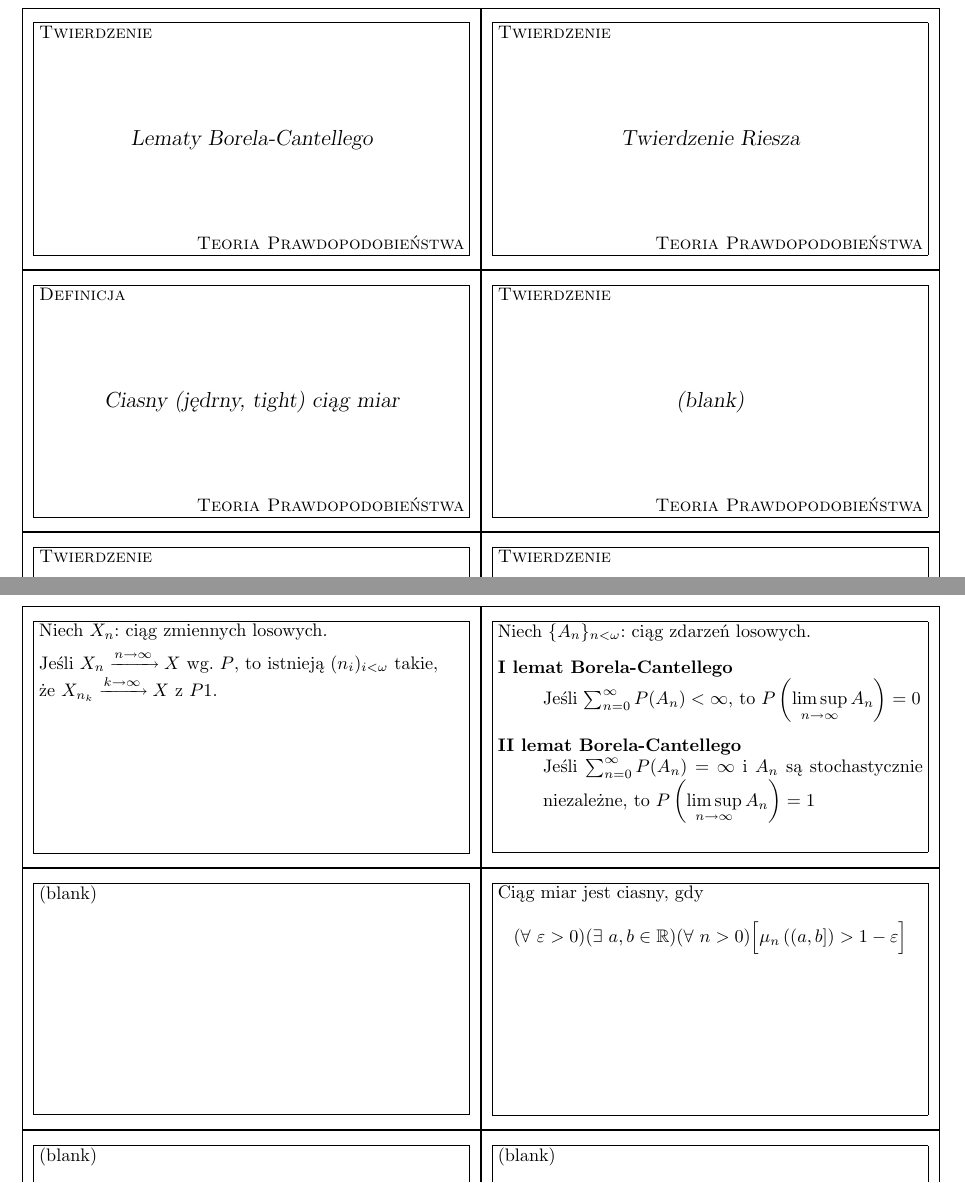
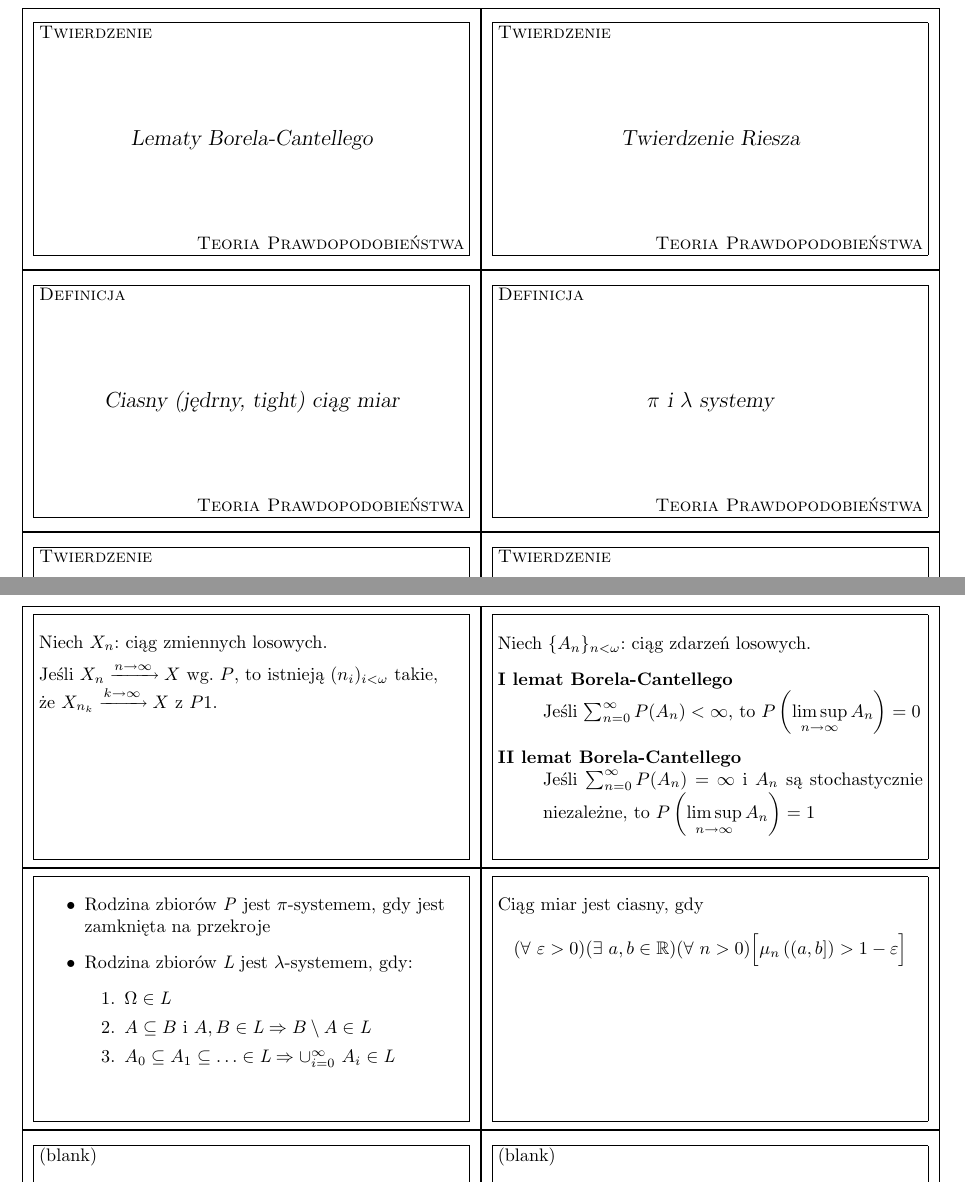
Before and after one commit to szubinskik/yurek_the_game, a LaTeX document (yurek_the_game.tex): two parts of pages 1 and 2 of 2, joined at a grey line, cut so that both start at the same text. Compiled offline with pdfLaTeX.

Commit message:
[add] Pi i lambda systemy

```diff
--- a/yurek_the_game.tex
+++ b/yurek_the_game.tex
@@ -16,6 +16,7 @@
 
 \begin{flashcard}[Twierdzenie]{Lematy Borela-Cantellego}
 
+\smallskip
 Niech $\{A_n\}_{n < \omega}$: ciąg zdarzeń losowych.
 \begin{description}
 \item[I lemat Borela-Cantellego] \hfill \\
@@ -34,13 +36,28 @@ Jeśli $X_n \xrightarrow{n \rightarrow \infty} X$ wg. $P$, to istnieją $(n_i)_{
 
 \begin{flashcard}[Definicja]{Ciasny (jędrny, tight) ciąg miar}
 
+\smallskip
 Ciąg miar jest ciasny, gdy
 $$ (\forall \ \varepsilon > 0)(\exists \ a, b \in \mathbb{R})(\forall \ n > 0) \Big[\mu_n \left( (a,b] \right) > 1-\varepsilon \Big] $$
 \end{flashcard}
 
-\begin{flashcard}[Twierdzenie]{(blank)}
-(blank)
+\begin{flashcard}[Definicja]{$\pi$ i $\lambda$ systemy}
+
+\smallskip
+\begin{itemize}
+\item Rodzina zbiorów $\mathit{P}$ jest $\pi$-systemem, gdy jest \\
+zamknięta na przekroje
+\item Rodzina zbiorów $\mathit{L}$ jest $\lambda$-systemem, gdy:
+	\begin{enumerate}
+	\item $\Omega \in \mathit{L}$
+	\item $A \subseteq B$ i $A, B \in \mathit{L} \Rightarrow B \setminus A \in \mathit{L}$
+	\item $A_0 \subseteq A_1 \subseteq \ldots \in \mathit{L} \Rightarrow \cup^{\infty}_{i=0} \ A_i \in \mathit{L}$
+	\end{enumerate}
+
+\end{itemize}
 \end{flashcard}
+
+
 \begin{flashcard}[Twierdzenie]{(blank)}
 (blank)
 \end{flashcard}
```
Also changed, not shown: yurek_the_game.tex (1 more changed lines).
